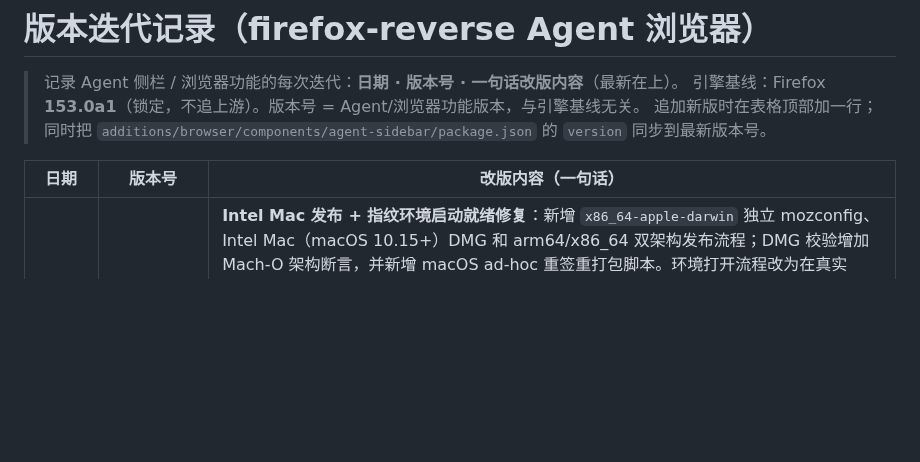
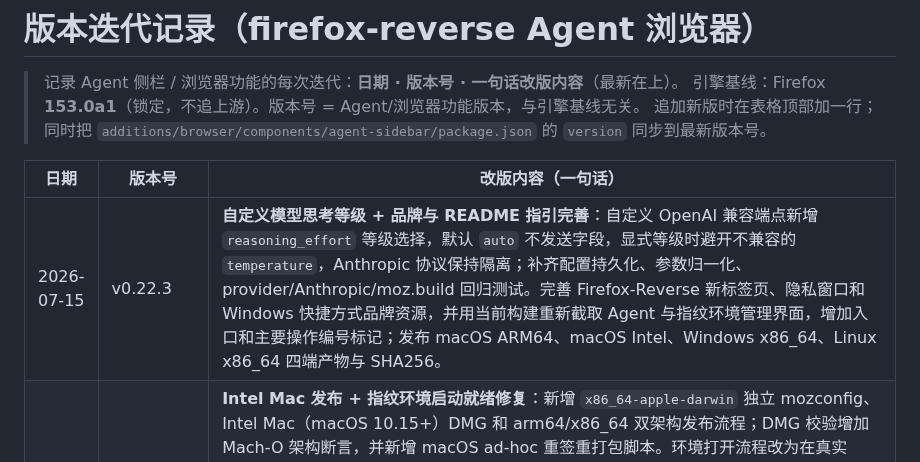
Before and after one commit to zhang-pre/browser-agent, a Markdown page: CHANGELOG.md, the part around the change. Rendered like a GitHub page; blank space fills up the shorter version.

```diff
--- a/CHANGELOG.md
+++ b/CHANGELOG.md
@@ -6,6 +6,7 @@
 
 | 日期 | 版本号 | 改版内容（一句话） |
 |------|--------|--------------------|
+| 2026-07-15 | v0.22.3 | **自定义模型思考等级 + 品牌与 README 指引完善**：自定义 OpenAI 兼容端点新增 `reasoning_effort` 等级选择，默认 `auto` 不发送字段，显式等级时避开不兼容的 `temperature`，Anthropic 协议保持隔离；补齐配置持久化、参数归一化、provider/Anthropic/moz.build 回归测试。完善 Firefox-Reverse 新标签页、隐私窗口和 Windows 快捷方式品牌资源，并用当前构建重新截取 Agent 与指纹环境管理界面，增加入口和主要操作编号标记；发布 macOS ARM64、macOS Intel、Windows x86_64、Linux x86_64 四端产物与 SHA256。 |
 | 2026-07-13 | v0.22.2 | **Intel Mac 发布 + 指纹环境启动就绪修复**：新增 `x86_64-apple-darwin` 独立 mozconfig、Intel Mac（macOS 10.15+）DMG 和 arm64/x86_64 双架构发布流程；DMG 校验增加 Mach-O 架构断言，并新增 macOS ad-hoc 重签重打包脚本。环境打开流程改为在真实 Marionette TCP 握手成功后才写入 `running/ready`，端口通过 `MOZ_MARIONETTE_PREF_STATE_ACROSS_RESTARTS` 的 `marionette.port` 注入，移除无效的 `--marionette-port` 参数；持续消费子进程输出避免 pipe 回压，UI 启动后不再立刻触发 Windows 全量 `tasklist` 刷新。新增延迟就绪、进程提前退出、端口注入和输出消费回归测试。 |
 | 2026-07-13 | v0.22.1 | **Windows 指纹环境管理热修**：修复 `Subprocess.call` 使用裸 `tasklist.exe` / `taskkill.exe` 导致 PID 探测恒失败、浏览器已经打开但环境管理误显示“已停止”的问题；系统命令改由 `Subprocess.pathSearch()` 解析绝对路径，PID 探测升级为 `alive/dead/unknown` 三态且探测异常不再误写停止；优先使用当前后端保存的进程句柄减少重复 `tasklist`，端口分配增加 loopback 真实绑定检查，避免多个运行环境复用 Marionette 端口及重复启动卡顿；补齐 Windows 状态、命令解析和多环境端口回归测试并接入一键自测。 |
 | 2026-07-06 | v0.22.0 | **新增指纹浏览器修改能力**：新增环境管理页与 `EnvironmentBackend`，支持环境级隔离（一个环境一个 profile + 独立进程）、新建/重命名/打开/关闭/删除/导入 JSON、当前主进程指纹编辑与一键还原；`fingerprint.json` 支持 Chrome-like/Firefox 桌面参数生成、外部浏览器控制台采集导入、UA/UA-CH/headers/navigator/screen/DPR/locale/timezone/WebGL 等配置；C++ 层新增 `FrxFingerprintConfig`，启动时读取 `MOZ_FRX_FINGERPRINT_CONFIG`/`MOZ_FRX_FINGERPRINT_JSON` 和 profile pref，并覆盖首批 JS/Worker/Header/自动化暴露字段，内容进程通过内联 JSON pref 解决沙箱读外部文件失败；配套 `frx-director-mcp` 0.3.0 接入环境列表、新建、打开、关闭、导入和 `FRX_ENV_ID` 启动。 |
```
Also changed, not shown: README.md (+8 -2 lines), docs/agent-sidebar-guide-20260715.png (added), docs/environment-manager-guide-20260715.png (added), 13 other files.
